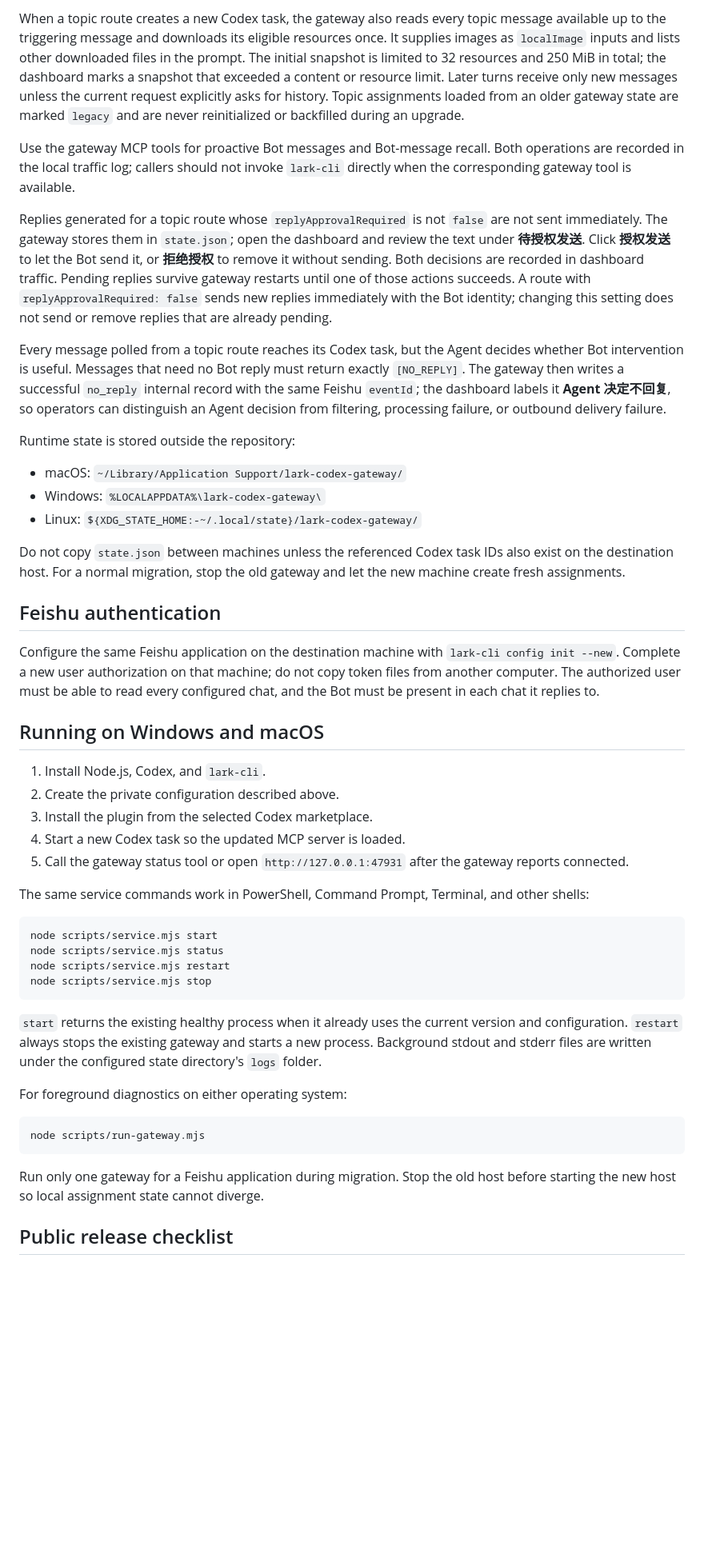
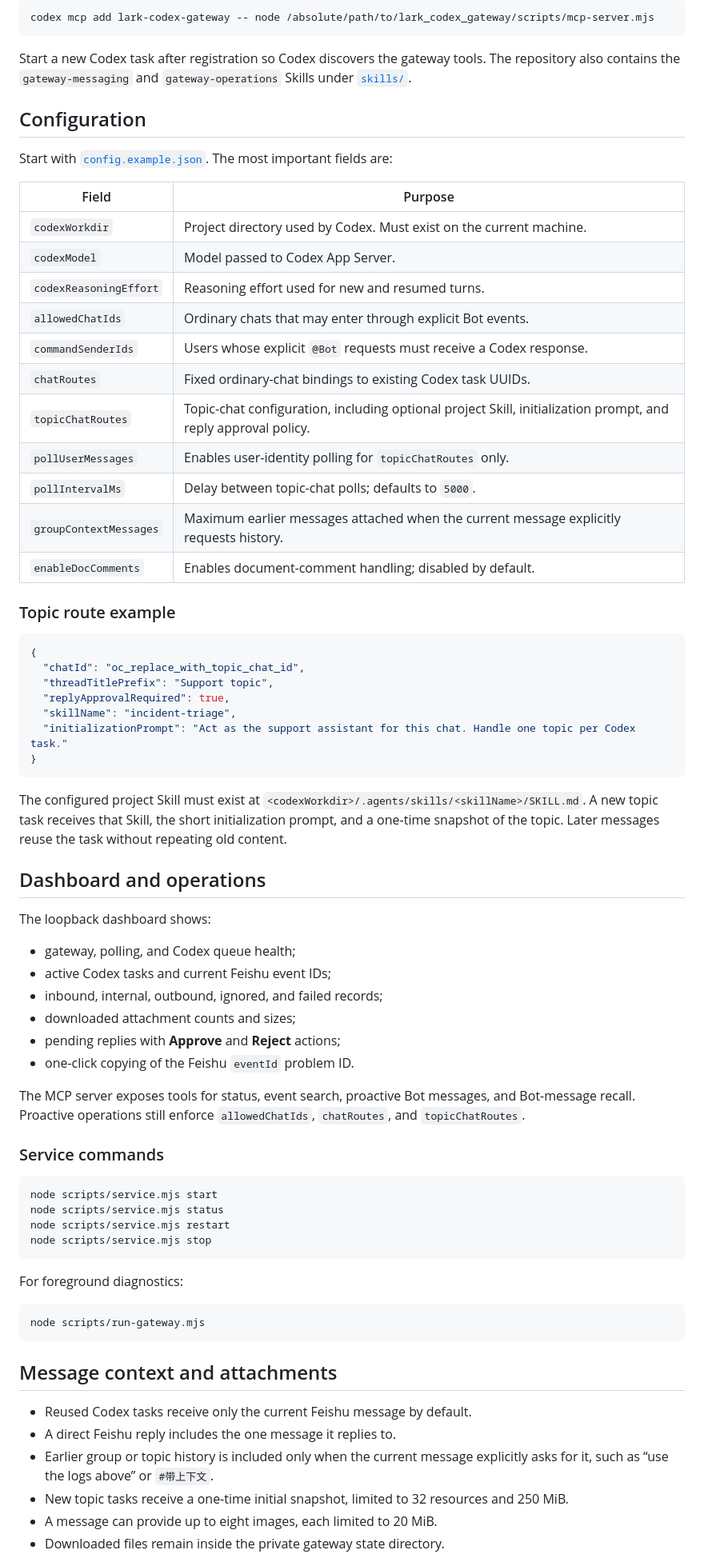
Before and after one commit to liuyuan0018/lark_codex_gateway, a Markdown page: README.md, the part around one of its changes. Shown at 80% size. Rendered like a GitHub page; blank space fills up the shorter version.

````diff
--- a/README.md
+++ b/README.md
@@ -71,33 +128,56 @@ When a message contains an image, the gateway reads the message with the user id
 
-When a topic route creates a new Codex task, the gateway also reads every topic message available up to the triggering message and downloads its eligible resources once. It supplies images as `localImage` inputs and lists other downloaded files in the prompt. The initial snapshot is limited to 32 resources and 250 MiB in total; the dashboard marks a snapshot that exceeded a content or resource limit. Later turns receive only new messages unless the current request explicitly asks for history. Topic assignments loaded from an older gateway state are marked `legacy` and are never reinitialized or backfilled during an upgrade.
+```bash
+codex mcp add lark-codex-gateway -- node /absolute/path/to/lark_codex_gateway/scripts/mcp-server.mjs
+```
 
-Use the gateway MCP tools for proactive Bot messages and Bot-message recall. Both operations are recorded in the local traffic log; callers should not invoke `lark-cli` directly when the corresponding gateway tool is available.
+Start a new Codex task after registration so Codex discovers the gateway tools. The repository also contains the `gateway-messaging` and `gateway-operations` Skills under [`skills/`](skills/).
 
-Replies generated for a topic route whose `replyApprovalRequired` is not `false` are not sent immediately. The gateway stores them in `state.json`; open the dashboard and review the text under **待授权发送**. Click **授权发送** to let the Bot send it, or **拒绝授权** to remove it without sending. Both decisions are recorded in dashboard traffic. Pending replies survive gateway restarts until one of those actions succeeds. A route with `replyApprovalRequired: false` sends new replies immediately with the Bot identity; changing this setting does not send or remove replies that are already pending.
+## Configuration
 
-Every message polled from a topic route reaches its Codex task, but the Agent decides whether Bot intervention is useful. Messages that need no Bot reply must return exactly `[NO_REPLY]`. The gateway then writes a successful `no_reply` internal record with the same Feishu `eventId`; the dashboard labels it **Agent 决定不回复**, so operators can distinguish an Agent decision from filtering, processing failure, or outbound delivery failure.
+Start with [`config.example.json`](config.example.json). The most important fields are:
 
-Runtime state is stored outside the repository:
+| Field | Purpose |
+| --- | --- |
+| `codexWorkdir` | Project directory used by Codex. Must exist on the current machine. |
+| `codexModel` | Model passed to Codex App Server. |
+| `codexReasoningEffort` | Reasoning effort used for new and resumed turns. |
+| `allowedChatIds` | Ordinary chats that may enter through explicit Bot events. |
+| `commandSenderIds` | Users whose explicit `@Bot` requests must receive a Codex response. |
+| `chatRoutes` | Fixed ordinary-chat bindings to existing Codex task UUIDs. |
+| `topicChatRoutes` | Topic-chat configuration, including optional project Skill, initialization prompt, and reply approval policy. |
+| `pollUserMessages` | Enables user-identity polling for `topicChatRoutes` only. |
+| `pollIntervalMs` | Delay between topic-chat polls; defaults to `5000`. |
+| `groupContextMessages` | Maximum earlier messages attached when the current message explicitly requests history. |
+| `enableDocComments` | Enables document-comment handling; disabled by default. |
 
-- macOS: `~/Library/Application Support/lark-codex-gateway/`
-- Windows: `%LOCALAPPDATA%\lark-codex-gateway\`
-- Linux: `${XDG_STATE_HOME:-~/.local/state}/lark-codex-gateway/`
+### Topic route example
 
-Do not copy `state.json` between machines unless the referenced Codex task IDs also exist on the destination host. For a normal migration, stop the old gateway and let the new machine create fresh assignments.
+```json
+{
+  "chatId": "oc_replace_with_topic_chat_id",
+  "threadTitlePrefix": "Support topic",
+  "replyApprovalRequired": true,
+  "skillName": "incident-triage",
+  "initializationPrompt": "Act as the support assistant for this chat. Handle one topic per Codex task."
+}
+```
 
-## Feishu authentication
+The configured project Skill must exist at `<codexWorkdir>/.agents/skills/<skillName>/SKILL.md`. A new topic task receives that Skill, the short initialization prompt, and a one-time snapshot of the topic. Later messages reuse the task without repeating old content.
 
-Configure the same Feishu application on the destination machine with `lark-cli config init --new`. Complete a new user authorization on that machine; do not copy token files from another computer. The authorized user must be able to read every configured chat, and the Bot must be present in each chat it replies to.
+## Dashboard and operations
 
-## Running on Windows and macOS
+The loopback dashboard shows:
 
-1. Install Node.js, Codex, and `lark-cli`.
-2. Create the private configuration described above.
-3. Install the plugin from the selected Codex marketplace.
-4. Start a new Codex task so the updated MCP server is loaded.
-5. Call the gateway status tool or open `http://127.0.0.1:47931` after the gateway reports connected.
+- gateway, polling, and Codex queue health;
+- active Codex tasks and current Feishu event IDs;
+- inbound, internal, outbound, ignored, and failed records;
+- downloaded attachment counts and sizes;
+- pending replies with **Approve** and **Reject** actions;
+- one-click copying of the Feishu `eventId` problem ID.
 
-The same service commands work in PowerShell, Command Prompt, Terminal, and other shells:
+The MCP server exposes tools for status, event search, proactive Bot messages, and Bot-message recall. Proactive operations still enforce `allowedChatIds`, `chatRoutes`, and `topicChatRoutes`.
+
+### Service commands
 
 ```bash
 node scripts/service.mjs start
@@ -106,15 +186,18 @@ node scripts/service.mjs restart
 node scripts/service.mjs stop
 ```
 
-`start` returns the existing healthy process when it already uses the current version and configuration. `restart` always stops the existing gateway and starts a new process. Background stdout and stderr files are written under the configured state directory's `logs` folder.
-
-For foreground diagnostics on either operating system:
+For foreground diagnostics:
 
 ```bash
 node scripts/run-gateway.mjs
 ```
 
-Run only one gateway for a Feishu application during migration. Stop the old host before starting the new host so local assignment state cannot diverge.
+## Message context and attachments
 
-## Public release checklist
+- Reused Codex tasks receive only the current Feishu message by default.
+- A direct Feishu reply includes the one message it replies to.
+- Earlier group or topic history is included only when the current message explicitly asks for it, such as “use the logs above” or `#带上下文`.
+- New topic tasks receive a one-time initial snapshot, limited to 32 resources and 250 MiB.
+- A message can provide up to eight images, each limited to 20 MiB.
+- Downloaded files remain inside the private gateway state directory.
 
````
Also changed, not shown: other parts of README.md (+147 -50 lines), README.zh-CN.md (added, +250 -0 lines).
